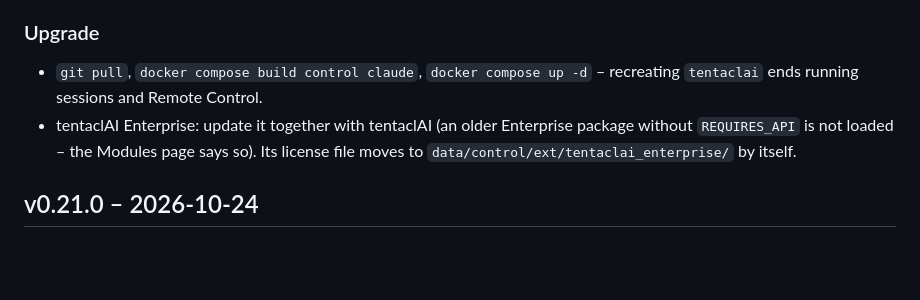
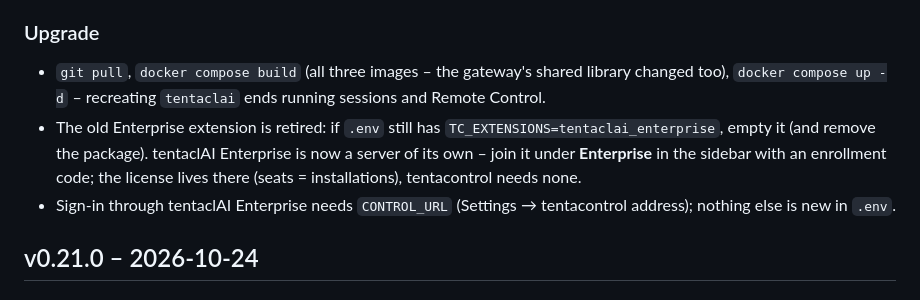
Before and after one commit to bfs2021/tentaclAI, a Markdown page: CHANGELOG.md, the part around the change. Rendered like a GitHub page; blank space fills up the shorter version.

Commit message:
CHANGELOG: Upgrade steps for the retired Enterprise extension and CONTROL_URL
Co-Authored-By: Claude Opus 5.5 <noreply@anthropic.com>
Claude-Session: https://claude.ai/code/session_01HJ36qKiD2Qezuws959roLk

```diff
--- a/CHANGELOG.md
+++ b/CHANGELOG.md
@@ -69,10 +69,12 @@ All notable changes, newest first. Every release lists **upgrade steps** from th
   longer hold up tentacontrol while the Overview is open; the recent approvals read far less of the audit log.
 
 ### Upgrade
-- `git pull`, `docker compose build control claude`, `docker compose up -d` – recreating `tentaclai` ends running
-  sessions and Remote Control.
-- tentaclAI Enterprise: update it together with tentaclAI (an older Enterprise package without `REQUIRES_API` is not
-  loaded – the Modules page says so). Its license file moves to `data/control/ext/tentaclai_enterprise/` by itself.
+- `git pull`, `docker compose build` (all three images – the gateway's shared library changed too),
+  `docker compose up -d` – recreating `tentaclai` ends running sessions and Remote Control.
+- The old Enterprise extension is retired: if `.env` still has `TC_EXTENSIONS=tentaclai_enterprise`, empty it (and
+  remove the package). tentaclAI Enterprise is now a server of its own – join it under **Enterprise** in the sidebar
+  with an enrollment code; the license lives there (seats = installations), tentacontrol needs none.
+- Sign-in through tentaclAI Enterprise needs `CONTROL_URL` (Settings → tentacontrol address); nothing else is new in `.env`.
 
 ## v0.21.0 – 2026-10-24
 
```
